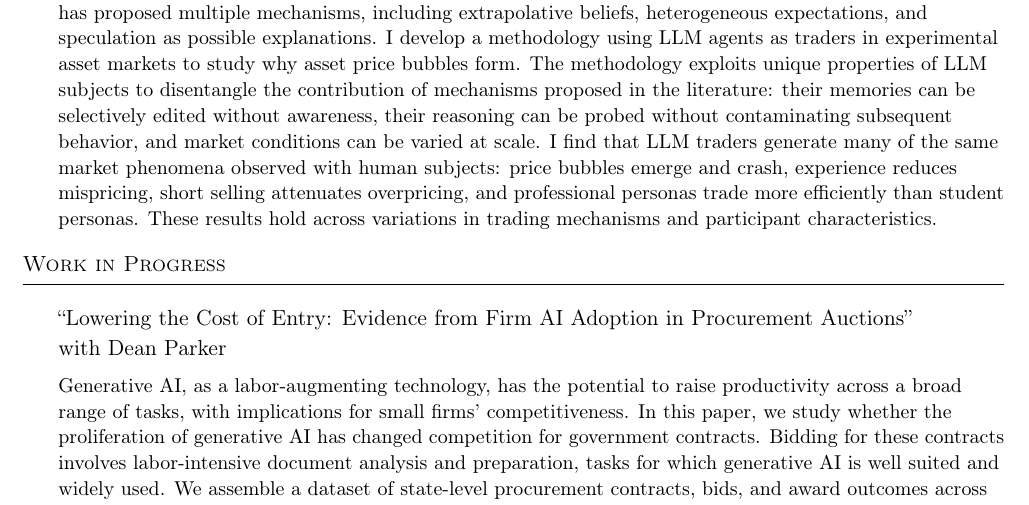
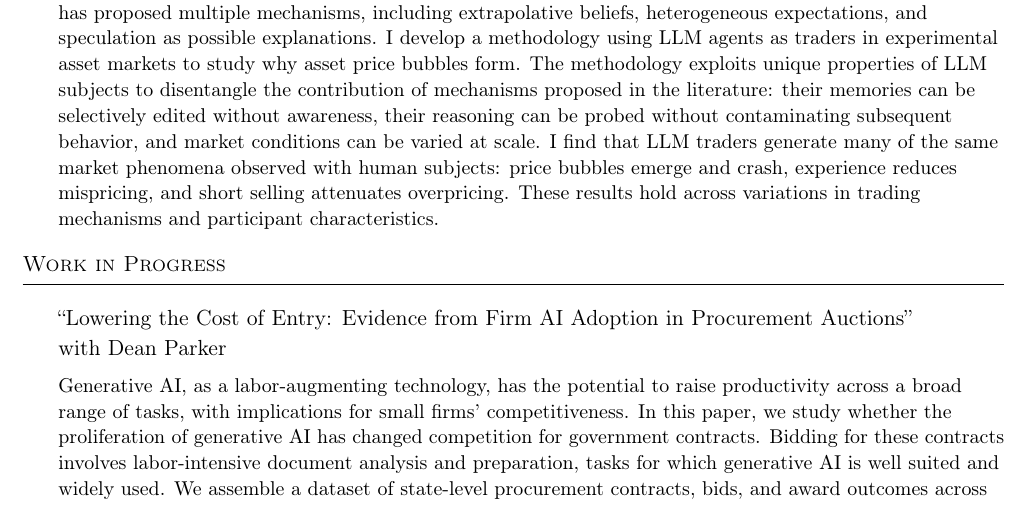
Before and after one commit to valeriebaldinger/valeriebaldinger.github.io, a LaTeX CV (files/CV_Valerie_Baldinger.tex): part of page 1 of 2, cut so that both start at the same text. Compiled offline with pdfLaTeX.

Commit message:
Remove personas comparison from bubbles abstract

```diff
--- a/files/CV_Valerie_Baldinger.tex
+++ b/files/CV_Valerie_Baldinger.tex
@@ -76,7 +76,7 @@ Generative AI is a general purpose technology with rapidly growing adoption amon
 ``LLM Agents as Traders in Experimental Asset Markets''\\
 \vspace{2mm}
 {\small
-A large literature is concerned with understanding why asset price bubbles form. The theoretical literature has proposed multiple mechanisms, including extrapolative beliefs, heterogeneous expectations, and speculation as possible explanations. I develop a methodology using LLM agents as traders in experimental asset markets to study why asset price bubbles form. The methodology exploits unique properties of LLM subjects to disentangle the contribution of mechanisms proposed in the literature: their memories can be selectively edited without awareness, their reasoning can be probed without contaminating subsequent behavior, and market conditions can be varied at scale. I find that LLM traders generate many of the same market phenomena observed with human subjects: price bubbles emerge and crash, experience reduces mispricing, short selling attenuates overpricing, and professional personas trade more efficiently than student personas. These results hold across variations in trading mechanisms and participant characteristics.\par
+A large literature is concerned with understanding why asset price bubbles form. The theoretical literature has proposed multiple mechanisms, including extrapolative beliefs, heterogeneous expectations, and speculation as possible explanations. I develop a methodology using LLM agents as traders in experimental asset markets to study why asset price bubbles form. The methodology exploits unique properties of LLM subjects to disentangle the contribution of mechanisms proposed in the literature: their memories can be selectively edited without awareness, their reasoning can be probed without contaminating subsequent behavior, and market conditions can be varied at scale. I find that LLM traders generate many of the same market phenomena observed with human subjects: price bubbles emerge and crash, experience reduces mispricing, and short selling attenuates overpricing. These results hold across variations in trading mechanisms and participant characteristics.\par
 }
 \vspace{3mm}
 
```
Also changed, not shown: _pages/about.md (+1 -1 lines), files/CV_Valerie_Baldinger.pdf.
